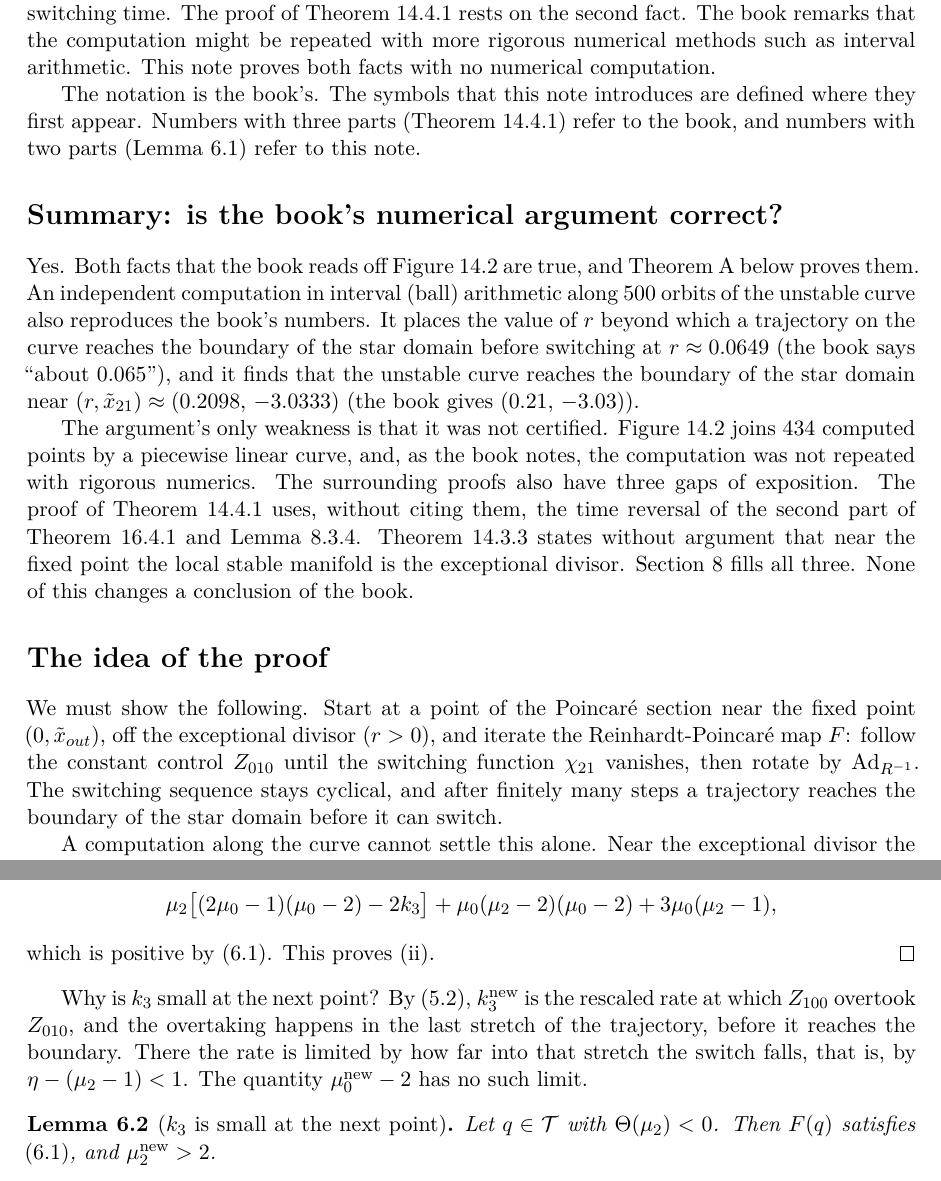
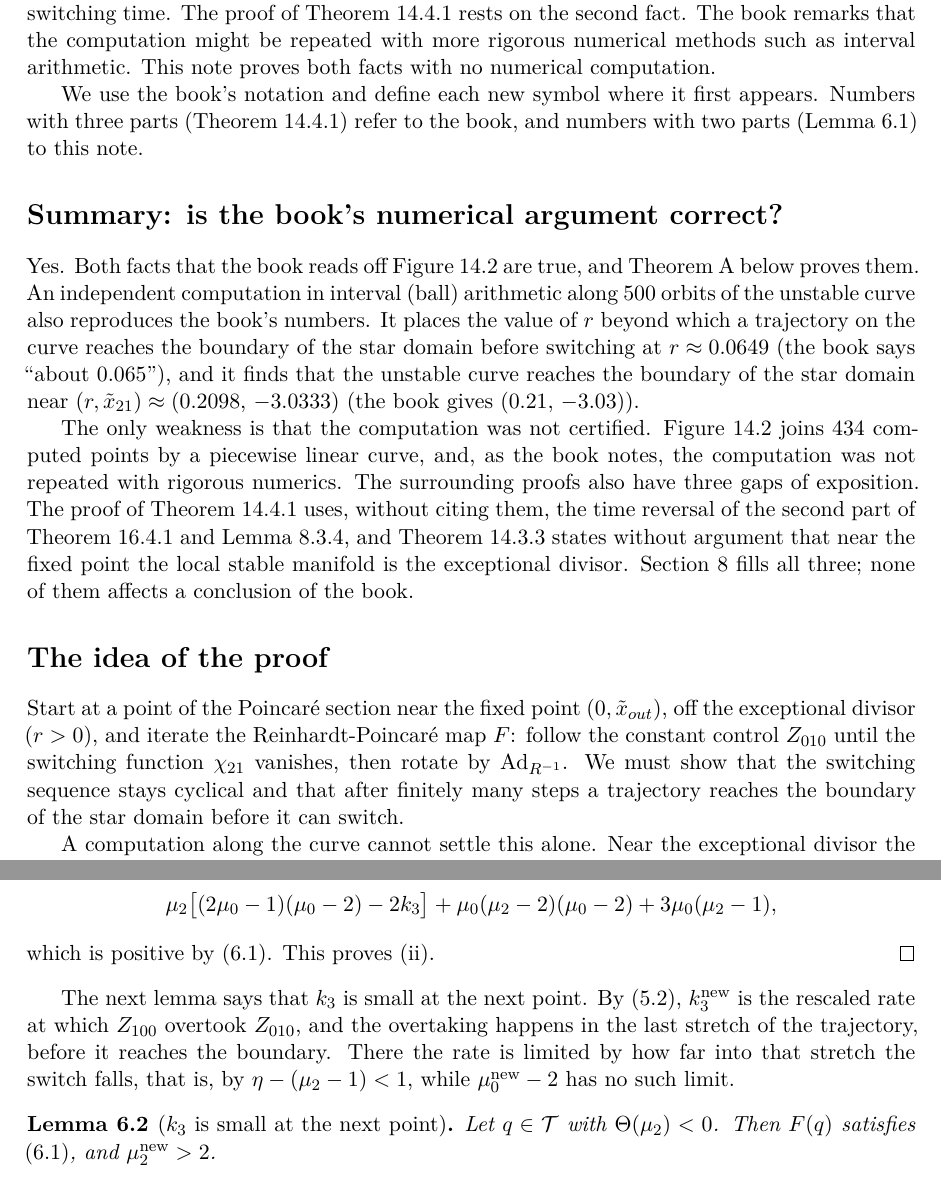
Before and after one commit to vltanh/lean4-smoothed-polygon, a LaTeX CV (docs/unstable-curve.tex): two parts of pages 1 and 10 of 14, joined at a grey line, cut so that both start at the same text. Compiled offline with XeLaTeX.

Commit message:
docs/unstable-curve: tighten the prose
Remove staged openers and closers, make one overview item exact (the six
numbers: three for the state, three for the costate), and merge short
closing sentences into the sentences they follow. No change to the
mathematics or the numbering.

Co-Authored-By: Claude Opus 5.5 <noreply@anthropic.com>

```diff
--- a/docs/unstable-curve.tex
+++ b/docs/unstable-curve.tex
@@ -54,9 +54,9 @@ before the next switching time. The proof of Theorem~14.4.1 rests on the second
 remarks that the computation might be repeated with more rigorous numerical methods such as
 interval arithmetic. This note proves both facts with no numerical computation.
 
-The notation is the book's. The symbols that this note introduces are defined where they first
-appear. Numbers with three parts (Theorem~14.4.1) refer to the book, and numbers with two parts
-(Lemma~6.1) refer to this note.
+We use the book's notation and define each new symbol where it first appears. Numbers with
+three parts (Theorem~14.4.1) refer to the book, and numbers with two parts (Lemma~6.1) to this
+note.
 
 \section*{Summary: is the book's numerical argument correct?}
 
@@ -67,21 +67,21 @@ reaches the boundary of the star domain before switching at $r\approx0.0649$ (th
 ``about $0.065$''), and it finds that the unstable curve reaches the boundary of the star domain
 near $(r,\tilde x_{21})\approx(0.2098,\,-3.0333)$ (the book gives $(0.21,\,-3.03)$).
 
-The argument's only weakness is that it was not certified. Figure~14.2 joins 434 computed points
-by a piecewise linear curve, and, as the book notes, the computation was not repeated with
+The only weakness is that the computation was not certified. Figure~14.2 joins 434 computed
+points by a piecewise linear curve, and, as the book notes, the computation was not repeated with
 rigorous numerics. The surrounding proofs also have three gaps of exposition. The proof of
 Theorem~14.4.1 uses, without citing them, the time reversal of the second part of
-Theorem~16.4.1 and Lemma~8.3.4. Theorem~14.3.3 states without argument that near the fixed point
-the local stable manifold is the exceptional divisor. Section~8 fills all three. None of this
-changes a conclusion of the book.
+Theorem~16.4.1 and Lemma~8.3.4, and Theorem~14.3.3 states without argument that near the fixed
+point the local stable manifold is the exceptional divisor. Section~8 fills all three; none of
+them affects a conclusion of the book.
 
 \section*{The idea of the proof}
 
-We must show the following. Start at a point of the Poincar\'e section near the fixed point
-$(0,\tilde x_{out})$, off the exceptional divisor ($r>0$), and iterate the Reinhardt-Poincar\'e
-map $F$: follow the constant control $Z_{010}$ until the switching function $\chi_{21}$ vanishes,
-then rotate by $\Ad_{R^{-1}}$. The switching sequence stays cyclical, and after finitely many steps
-a trajectory reaches the boundary of the star domain before it can switch.
+Start at a point of the Poincar\'e section near the fixed point $(0,\tilde x_{out})$, off the
+exceptional divisor ($r>0$), and iterate the Reinhardt-Poincar\'e map $F$: follow the constant
+control $Z_{010}$ until the switching function $\chi_{21}$ vanishes, then rotate by $\Ad_{R^{-1}}$.
+We must show that the switching sequence stays cyclical and that after finitely many steps a
+trajectory reaches the boundary of the star domain before it can switch.
 
 A computation along the curve cannot settle this alone. Near the exceptional divisor the map
 multiplies $r$ by about $\rs\approx6.27$ per step, so an orbit that starts at a small $r$ needs
@@ -647,10 +648,10 @@ The large bracket on the right equals
 which is positive by (6.1). This proves (ii).
 \end{proof}
 
-Why is $k_3$ small at the next point? By (5.2), $k_3\nw$ is the rescaled rate at which $Z_{100}$
-overtook $Z_{010}$, and the overtaking happens in the last stretch of the trajectory, before it
-reaches the boundary. There the rate is limited by how far into that stretch the switch falls,
-that is, by $\eta-(\mu_2-1)<1$. The quantity $\mu_0\nw-2$ has no such limit.
+The next lemma says that $k_3$ is small at the next point. By (5.2), $k_3\nw$ is the rescaled
+rate at which $Z_{100}$ overtook $Z_{010}$, and the overtaking happens in the last stretch of the
+trajectory, before it reaches the boundary. There the rate is limited by how far into that stretch
+the switch falls, that is, by $\eta-(\mu_2-1)<1$, while $\mu_0\nw-2$ has no such limit.
 
 \begin{lemma}[$k_3$ is small at the next point]
 Let $q\in\T$ with $\Theta(\mu_2)<0$. Then $F(q)$ satisfies \textup{(6.1)}, and $\mu_2\nw>2$.
```
Also changed, not shown: docs/unstable-curve.pdf, docs/unstable-curve.tex (37 more changed lines).
